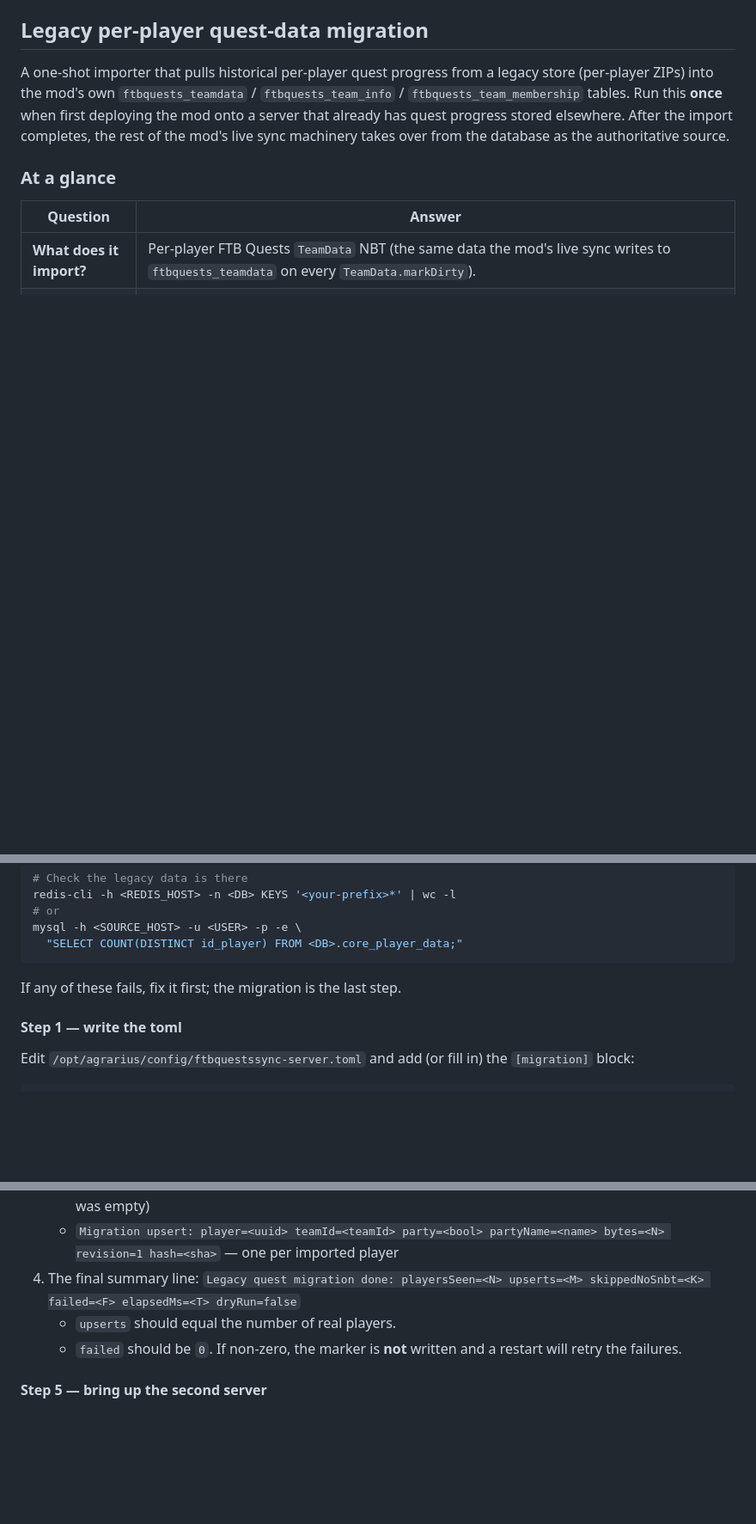
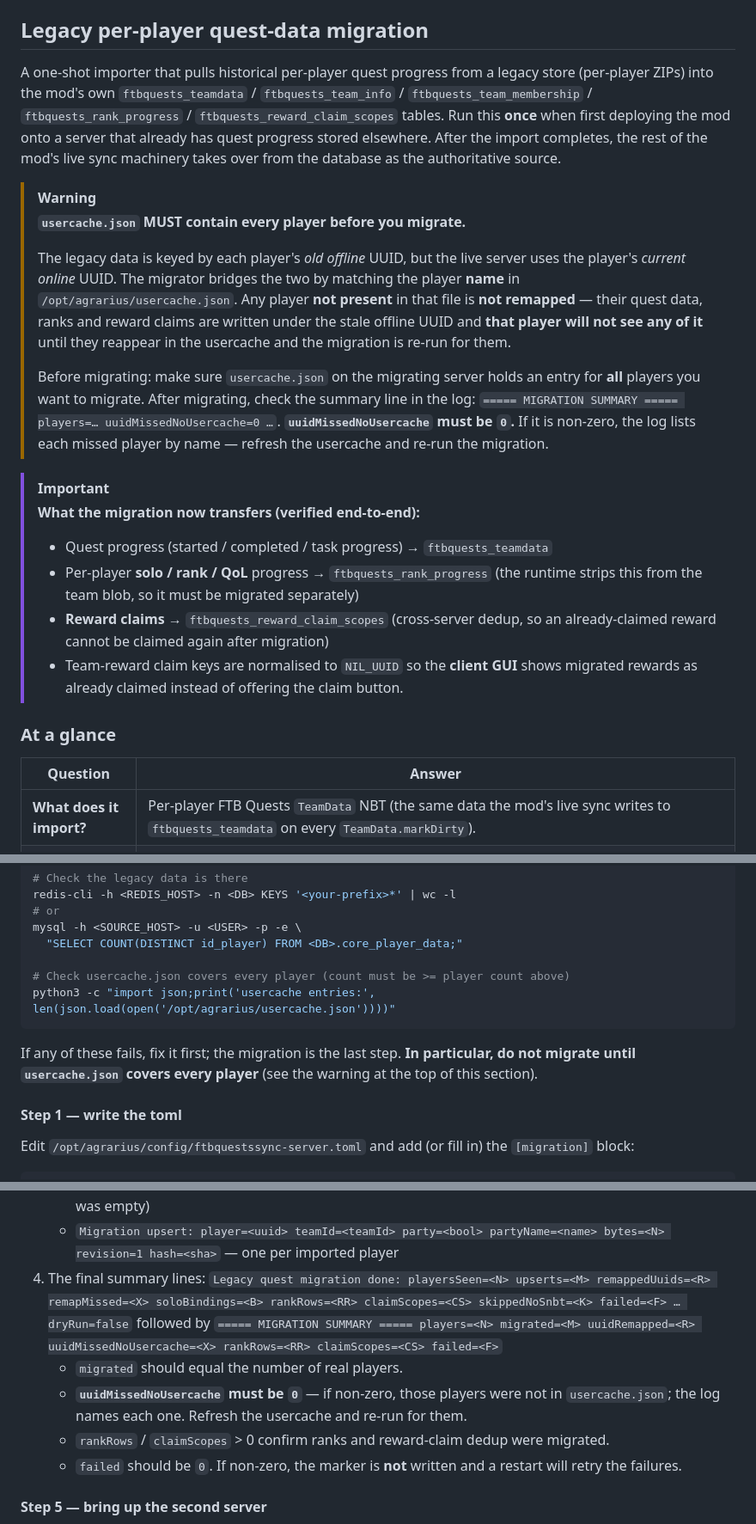
Before and after one commit to panpeacemaker/ftb-quests-mysql-sync, a Markdown page: README.md, 3 parts joined by grey strips. Shown at 86% size. Rendered like a GitHub page; blank space fills up the shorter version.

Commit message:
docs(migration): warn that usercache.json must cover every player
Adds a prominent WARNING/IMPORTANT callout, a prerequisites row, a Step 0 check and the new MIGRATION SUMMARY fields (rankRows, claimScopes, uuidMissedNoUsercache) so operators know unmatched players keep the stale offline UUID and will not see their migrated data.

Ultraworked with [Sisyphus](https://github.com/code-yeongyu/oh-my-openagent)

Co-authored-by: Sisyphus <clio-agent@sisyphuslabs.ai>

````diff
--- a/README.md
+++ b/README.md
@@ -244,11 +244,40 @@ Not guaranteed: the final milliseconds before hard poweroff if async DB write di
 
 A one-shot importer that pulls historical per-player quest progress
 from a legacy store (per-player ZIPs) into the mod's own
-`ftbquests_teamdata` / `ftbquests_team_info` / `ftbquests_team_membership`
+`ftbquests_teamdata` / `ftbquests_team_info` / `ftbquests_team_membership` /
+`ftbquests_rank_progress` / `ftbquests_reward_claim_scopes`
 tables. Run this **once** when first deploying the mod onto a server
 that already has quest progress stored elsewhere. After the import
 completes, the rest of the mod's live sync machinery takes over from
 the database as the authoritative source.
+
+> [!WARNING]
+> **`usercache.json` MUST contain every player before you migrate.**
+>
+> The legacy data is keyed by each player's *old offline* UUID, but the live
+> server uses the player's *current online* UUID. The migrator bridges the two
+> by matching the player **name** in `/opt/agrarius/usercache.json`. Any player
+> **not present** in that file is **not remapped** — their quest data, ranks and
+> reward claims are written under the stale offline UUID and **that player will
+> not see any of it** until they reappear in the usercache and the migration is
+> re-run for them.
+>
+> Before migrating: make sure `usercache.json` on the migrating server holds an
+> entry for **all** players you want to migrate. After migrating, check the
+> summary line in the log:
+> `===== MIGRATION SUMMARY ===== players=… uuidMissedNoUsercache=0 …`.
+> **`uuidMissedNoUsercache` must be `0`.** If it is non-zero, the log lists each
+> missed player by name — refresh the usercache and re-run the migration.
+
+> [!IMPORTANT]
+> **What the migration now transfers (verified end-to-end):**
+> - Quest progress (started / completed / task progress) → `ftbquests_teamdata`
+> - Per-player **solo / rank / QoL** progress → `ftbquests_rank_progress`
+>   (the runtime strips this from the team blob, so it must be migrated separately)
+> - **Reward claims** → `ftbquests_reward_claim_scopes` (cross-server dedup, so an
+>   already-claimed reward cannot be claimed again after migration)
+> - Team-reward claim keys are normalised to `NIL_UUID` so the **client GUI** shows
+>   migrated rewards as already claimed instead of offering the claim button.
 
 ### At a glance
 
@@ -353,9 +383,14 @@ redis-cli -h <REDIS_HOST> -n <DB> KEYS '<your-prefix>*' | wc -l
 # or
 mysql -h <SOURCE_HOST> -u <USER> -p -e \
   "SELECT COUNT(DISTINCT id_player) FROM <DB>.core_player_data;"
+
+# Check usercache.json covers every player (count must be >= player count above)
+python3 -c "import json;print('usercache entries:', len(json.load(open('/opt/agrarius/usercache.json'))))"
 ```
 
 If any of these fails, fix it first; the migration is the last step.
+**In particular, do not migrate until `usercache.json` covers every player**
+(see the warning at the top of this section).
 
 #### Step 1 — write the toml
 
@@ -435,10 +470,20 @@ side is wired correctly.
    - `Migration upsert: player=<uuid> teamId=<teamId> party=<bool>
      partyName=<name> bytes=<N> revision=1 hash=<sha>`
      — one per imported player
-4. The final summary line:
+4. The final summary lines:
    `Legacy quest migration done: playersSeen=<N> upserts=<M>
-   skippedNoSnbt=<K> failed=<F> elapsedMs=<T> dryRun=false`
-   - `upserts` should equal the number of real players.
+   remappedUuids=<R> remapMissed=<X> soloBindings=<B> rankRows=<RR>
+   claimScopes=<CS> skippedNoSnbt=<K> failed=<F> … dryRun=false`
+   followed by
+   `===== MIGRATION SUMMARY ===== players=<N> migrated=<M>
+   uuidRemapped=<R> uuidMissedNoUsercache=<X> rankRows=<RR>
+   claimScopes=<CS> failed=<F>`
+   - `migrated` should equal the number of real players.
+   - **`uuidMissedNoUsercache` must be `0`** — if non-zero, those players
+     were not in `usercache.json`; the log names each one. Refresh the
+     usercache and re-run for them.
+   - `rankRows` / `claimScopes` > 0 confirm ranks and reward-claim dedup
+     were migrated.
    - `failed` should be `0`. If non-zero, the marker is **not**
      written and a restart will retry the failures.
 
````
Also changed, not shown: other parts of README.md (+1 -0 lines).
